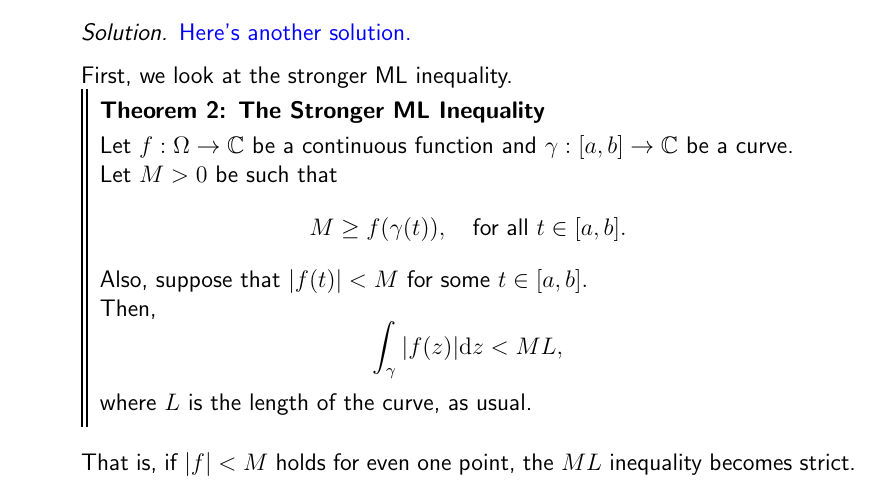
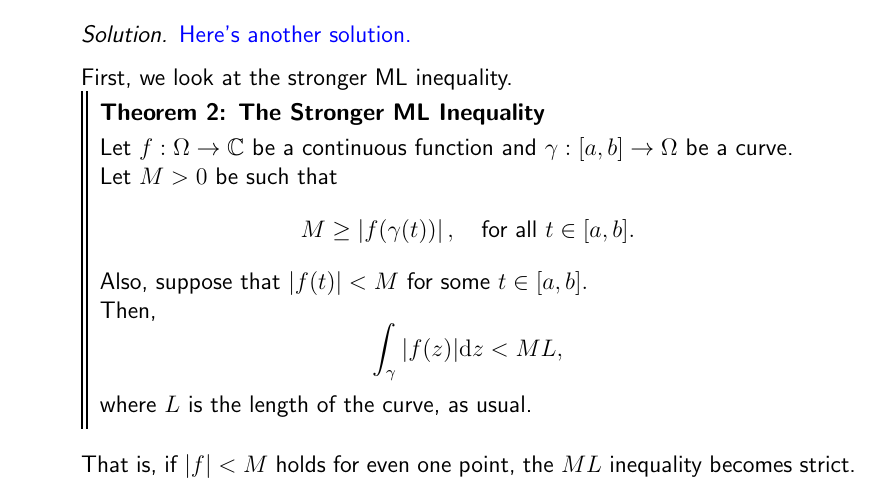
Before and after one commit to aryamanmaithani/ma-205-tut, a LaTeX document (tut-solutions.tex): part of page 25 of 34, cut so that both start at the same text. Compiled offline with pdfLaTeX.

Commit message:
minor typos in ML

```diff
--- a/tut-solutions.tex
+++ b/tut-solutions.tex
@@ -951,10 +951,10 @@
 
 		First, we look at the stronger ML inequality.
 		\begin{thm}[The Stronger ML Inequality] \label{thm:stronkML}
-			Let $f:\Omega\to\mathbb{C}$ be a continuous function and $\gamma:[a, b]\to\mathbb{C}$ be a curve.\\
+			Let $f:\Omega\to\mathbb{C}$ be a continuous function and $\gamma:[a, b]\to\Omega$ be a curve.\\
 			Let $M > 0$ be such that
 			\begin{equation*}
-				M \ge f(\gamma(t)), \quad \text{for all } t \in [a, b].
+				M \ge \left|f(\gamma(t))\right|, \quad \text{for all } t \in [a, b].
 			\end{equation*}
 			Also, suppose that $|f(t)| < M$ for some $t \in [a, b].$ \\
 			Then,
```
Also changed, not shown: tut-solutions-dark.pdf, tut-solutions.pdf.
